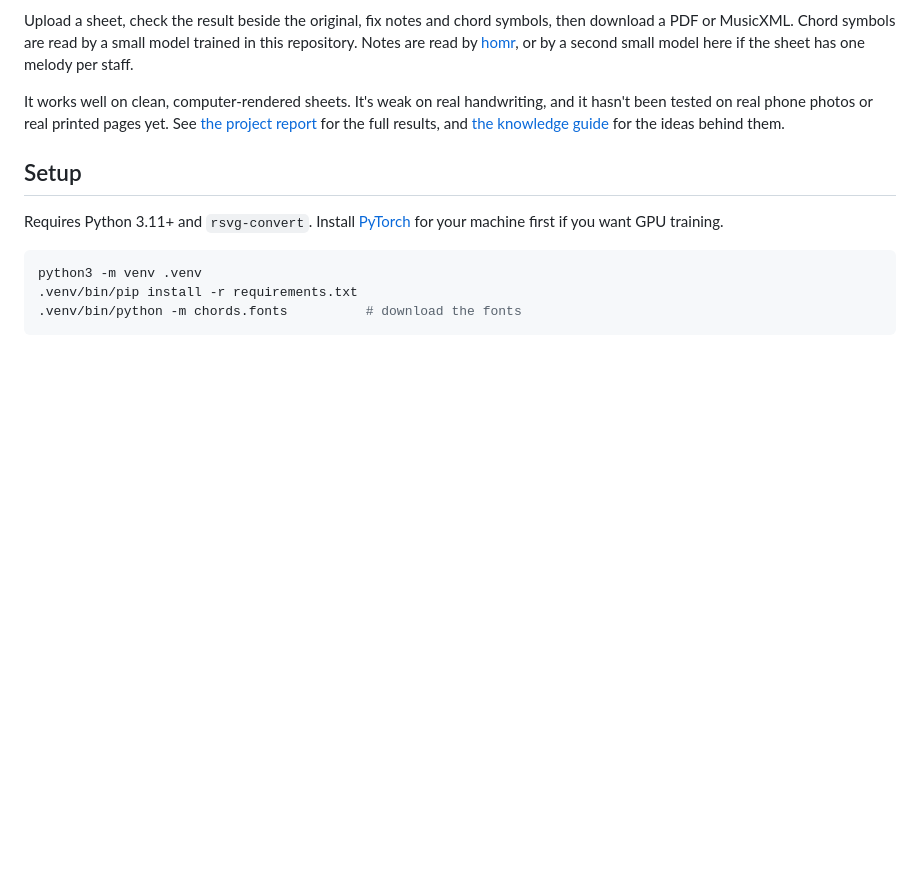
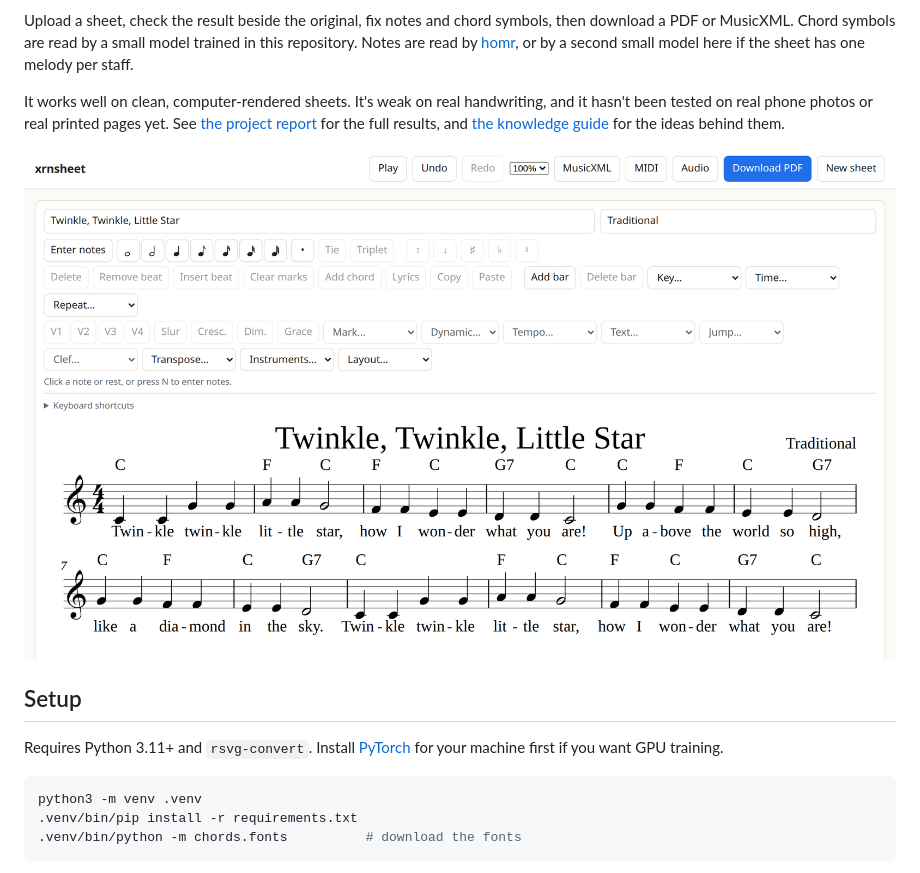
Before and after one commit to Xernnn/xrnsheet, a Markdown page: README.md, the part around the change. Drawn GitHub-style; pictures changed too: docs/screenshots/editor.png (added); blank space fills up the shorter version.

Commit message:
README: a screenshot of the editor, with a score written from scratch

```diff
--- a/README.md
+++ b/README.md
@@ -9,6 +9,8 @@ Turn a photo or PDF of sheet music into notation you can edit and reprint.
 Upload a sheet, check the result beside the original, fix notes and chord symbols, then download a PDF or MusicXML. Chord symbols are read by a small model trained in this repository. Notes are read by [homr](https://github.com/liebharc/homr), or by a second small model here if the sheet has one melody per staff.
 
 It works well on clean, computer-rendered sheets. It's weak on real handwriting, and it hasn't been tested on real phone photos or real printed pages yet. See [the project report](docs/PROJECT_REPORT.md) for the full results, and [the knowledge guide](docs/KNOWLEDGE_GUIDE.md) for the ideas behind them.
+
+<img src="docs/screenshots/editor.png" alt="The editor with a score written from scratch: Twinkle, Twinkle, Little Star in 4/4, with chord symbols C, F and G7 above the notes and the lyrics below">
 
 ## Setup
 
```
